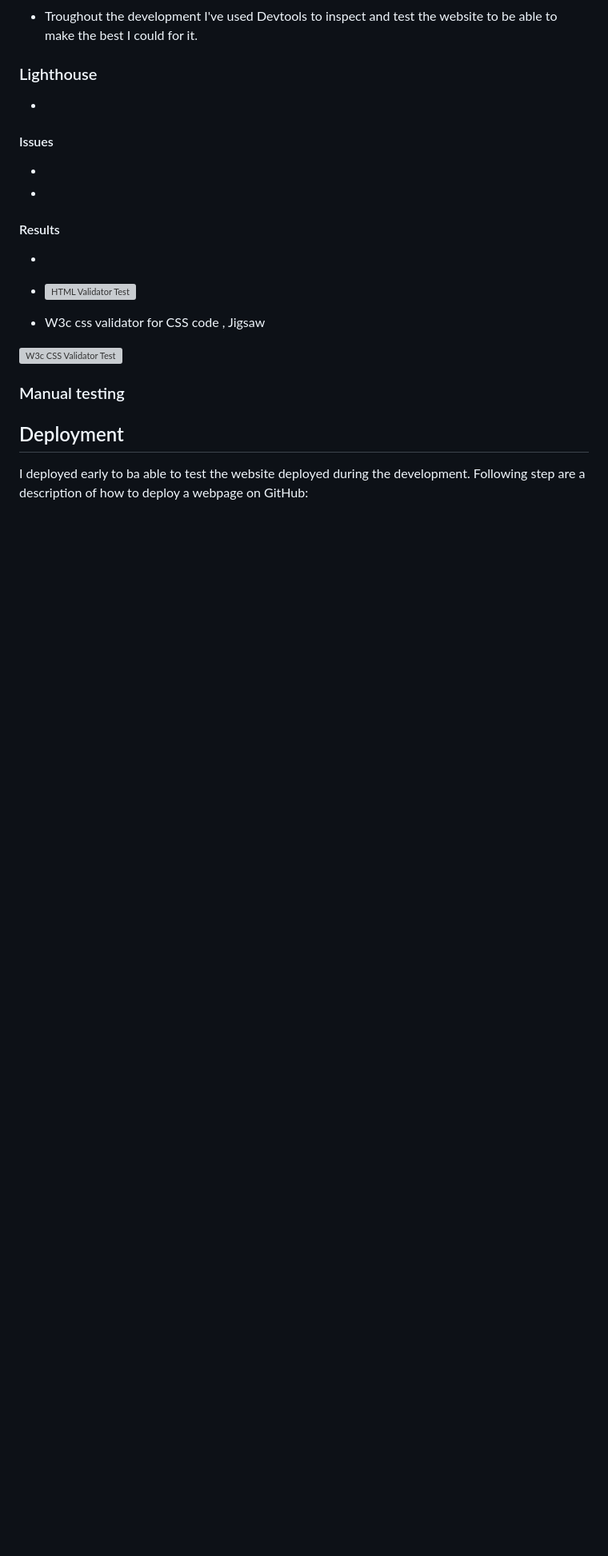
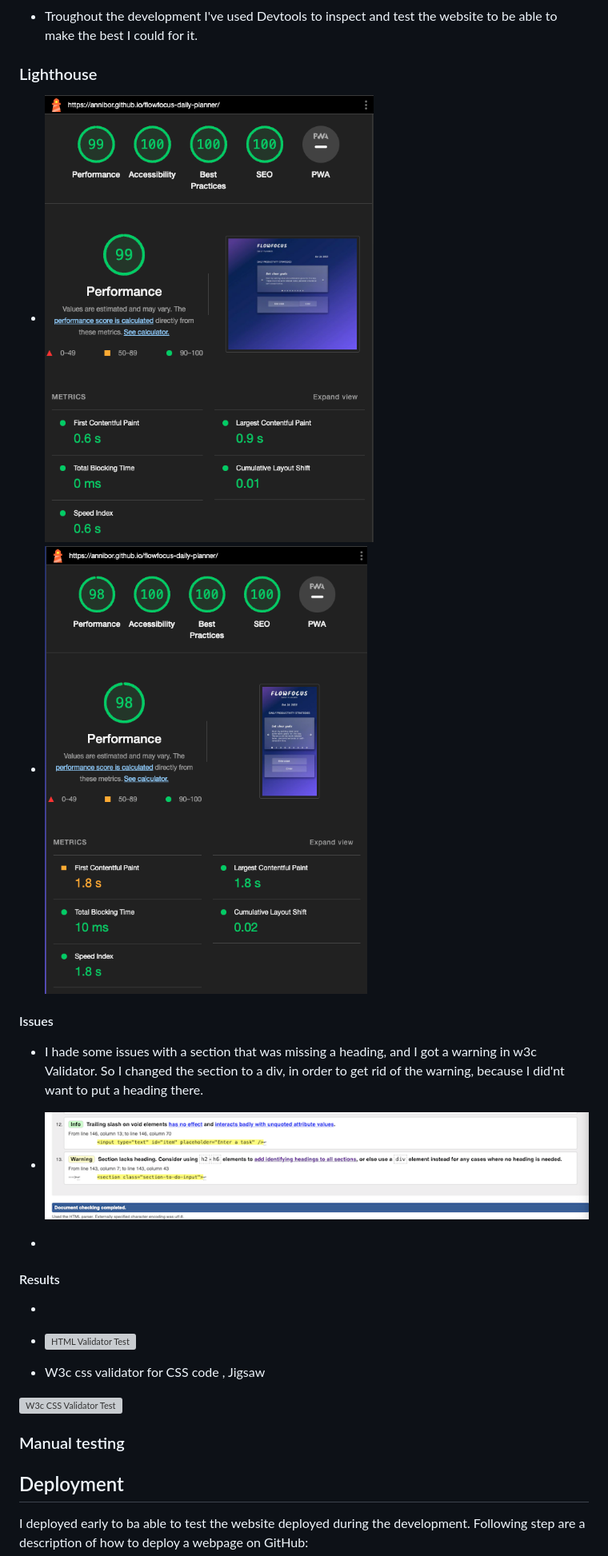
Before and after one commit to Annibor/flowfocus-daily-planner, a Markdown page: README.md, the part around the change. Shown: that part at 80% size. Drawn GitHub-style; pictures changed too: docs/testing/lighthouse-test-desktop.png (added), docs/testing/lighthouse-test-mobile.png (added); blank space fills up the shorter version; grey boxes are pictures that could not be loaded.

Commit message:
Docs: add lighthouse test img & wc3 issue img

```diff
--- a/README.md
+++ b/README.md
@@ -129,11 +129,13 @@ Future features for the webpage are:
 
 ### Lighthouse
 
--
+- ![Lighthouse test Desktop](./docs/testing/lighthouse-test-desktop.png)
+- ![Lighthouse test Mobile](./docs/testing/lighthouse-test-mobile.png)
 
 #### Issues
 
--
+- I hade some issues with a section that was missing a heading, and I got a warning in w3c Validator. So I changed the section to a div, in order to get rid of the warning, because I did'nt want to put a heading there.
+- ![W3c issue with section without heading](./docs/testing/warning-of-heading-wc3.png)
 
 -
 
```
